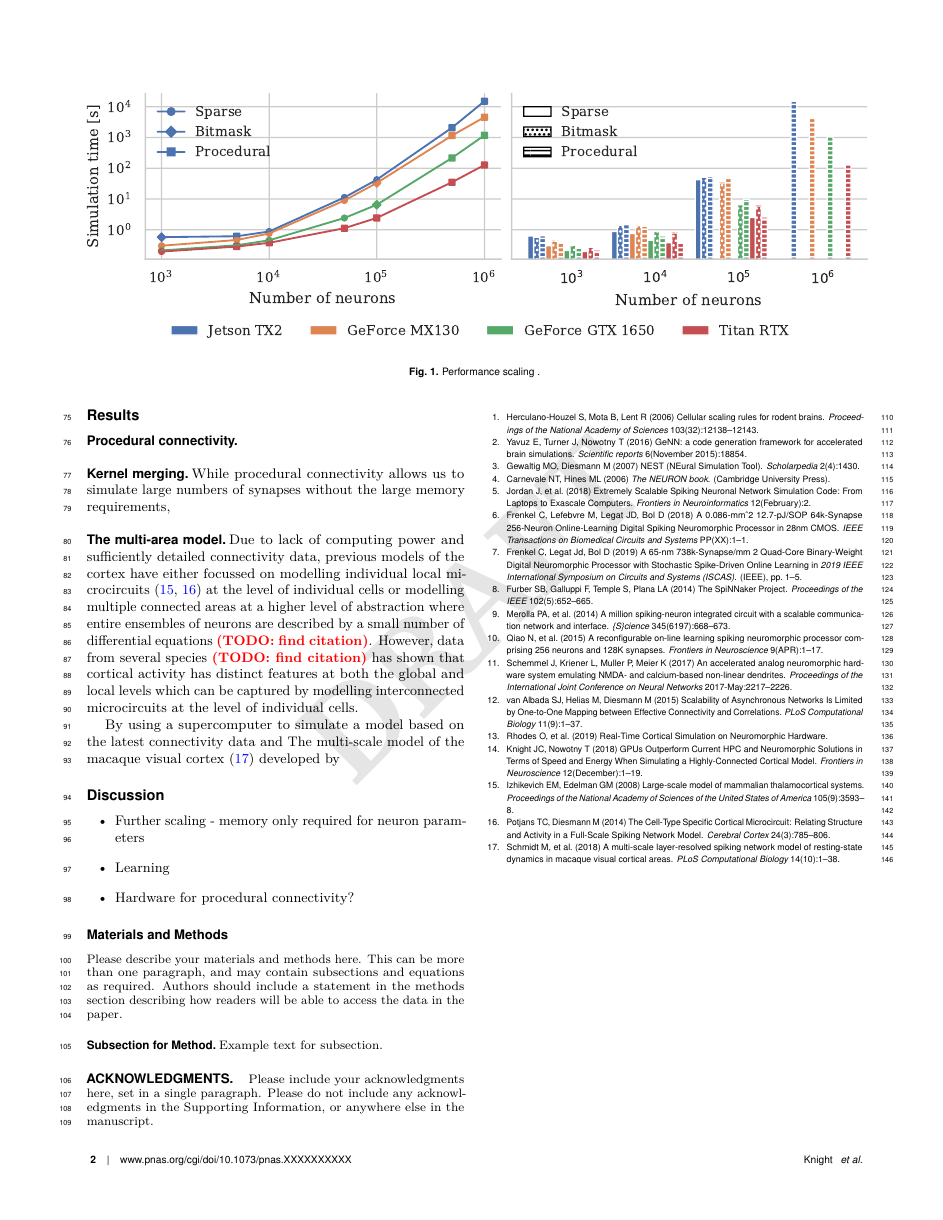
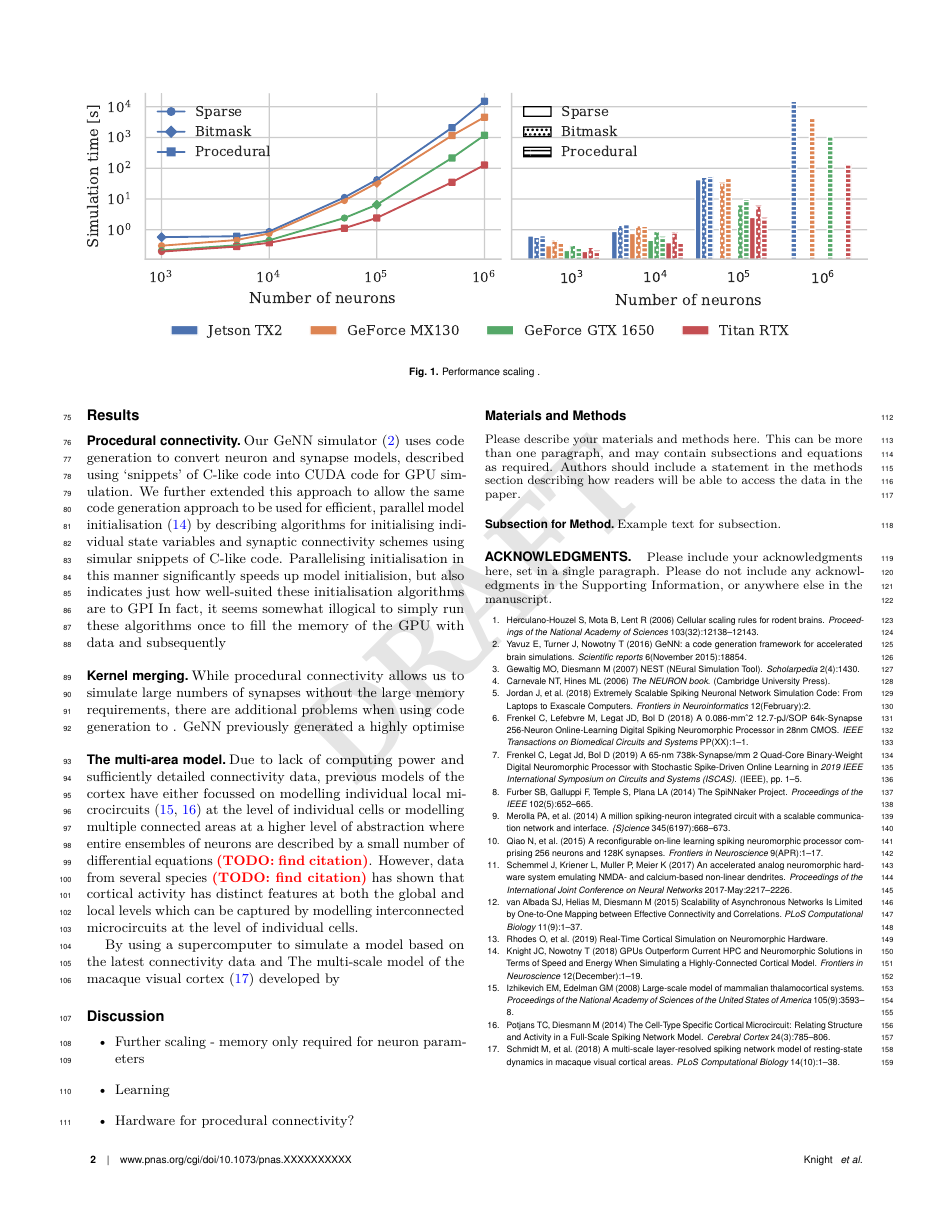
Before and after one commit to BrainsOnBoard/procedural_paper, a LaTeX document (procedural.tex): page 2 of 3. Compiled offline with pdfLaTeX.

Commit message:
text in other sections

```diff
--- a/procedural.tex
+++ b/procedural.tex
@@ -91,6 +91,11 @@ In this work we present an approach which converts large-scale brain simulation
 
 \section*{Results}
 \subsection*{Procedural connectivity}
+Our GeNN simulator~\citep{Yavuz2016} uses code generation to convert neuron and synapse models, described using `snippets' of C-like code into CUDA code for GPU simulation.
+We further extended this approach to allow the same code generation approach to be used for efficient, parallel model initialisation~\citep{Knight2018} by describing algorithms for initialising individual state variables and synaptic connectivity schemes using simular snippets of C-like code.
+Parallelising initialisation in this manner significantly speeds up model initialision, but also indicates just how well-suited these initialisation algorithms are to GPI
+In fact, it seems somewhat illogical to simply run these algorithms once to fill the memory of the GPU with data and subsequently
+
 \begin{figure*}
      \centering
     \includegraphics{figures/performance_scaling}
@@ -98,8 +103,10 @@ In this work we present an approach which converts large-scale brain simulation
     \label{fig:performance_scaling}
 \end{figure*}
 
+
 \subsection*{Kernel merging}
-While procedural connectivity allows us to simulate large numbers of synapses without the large memory requirements,
+While procedural connectivity allows us to simulate large numbers of synapses without the large memory requirements, there are additional problems when using code generation to .
+GeNN previously generated a highly optimise
 
 \subsection*{The multi-area model}
 Due to lack of computing power and sufficiently detailed connectivity data, previous models of the cortex have either focussed on modelling individual local microcircuits~\citep{Izhikevich2008,Potjans2012} at the level of individual cells or modelling multiple connected areas at a higher level of abstraction where entire ensembles of neurons are described by a small number of differential equations~\todo{find citation}.
```
